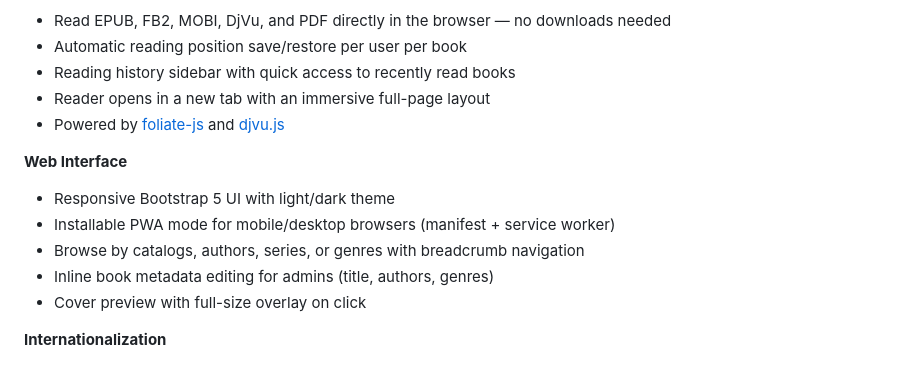
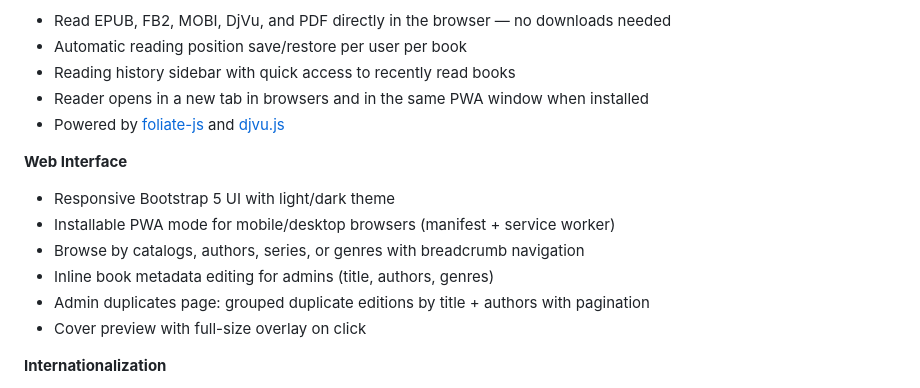
Before and after one commit to dshein-alt/ropds, a Markdown page: README.md, the part around the change. GitHub-like rendering.

```diff
--- a/README.md
+++ b/README.md
@@ -70,7 +70,7 @@ This project is also an **educational pet-project** exploring modern Rust ecosys
 - Read EPUB, FB2, MOBI, DjVu, and PDF directly in the browser — no downloads needed
 - Automatic reading position save/restore per user per book
 - Reading history sidebar with quick access to recently read books
-- Reader opens in a new tab with an immersive full-page layout
+- Reader opens in a new tab in browsers and in the same PWA window when installed
 - Powered by [foliate-js](https://github.com/johnfactotum/foliate-js) and [djvu.js](https://github.com/RussCoder/djvujs)
 
 **Web Interface**
@@ -78,6 +78,7 @@ This project is also an **educational pet-project** exploring modern Rust ecosys
 - Installable PWA mode for mobile/desktop browsers (manifest + service worker)
 - Browse by catalogs, authors, series, or genres with breadcrumb navigation
 - Inline book metadata editing for admins (title, authors, genres)
+- Admin duplicates page: grouped duplicate editions by title + authors with pagination
 - Cover preview with full-size overlay on click
 
 **Internationalization**
```
Also changed, not shown: README_RU.md (+2 -1 lines).
